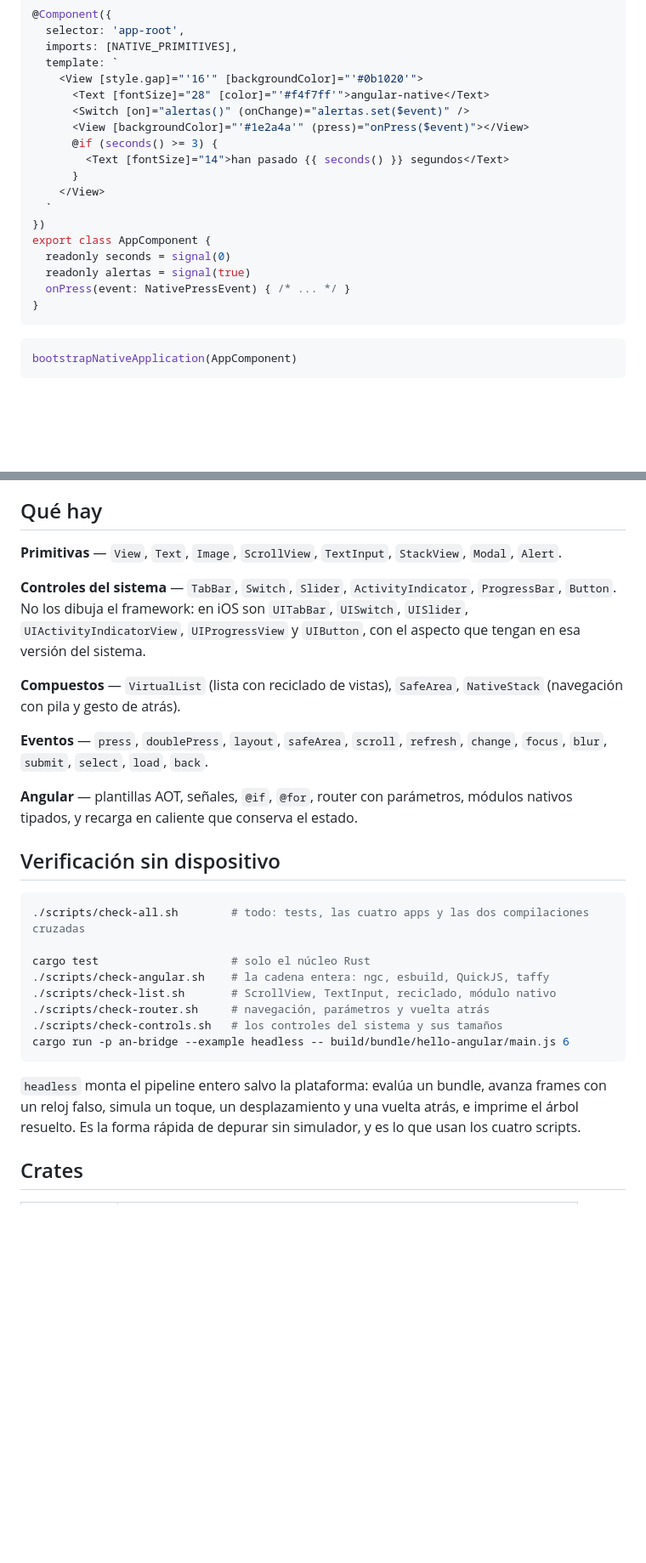
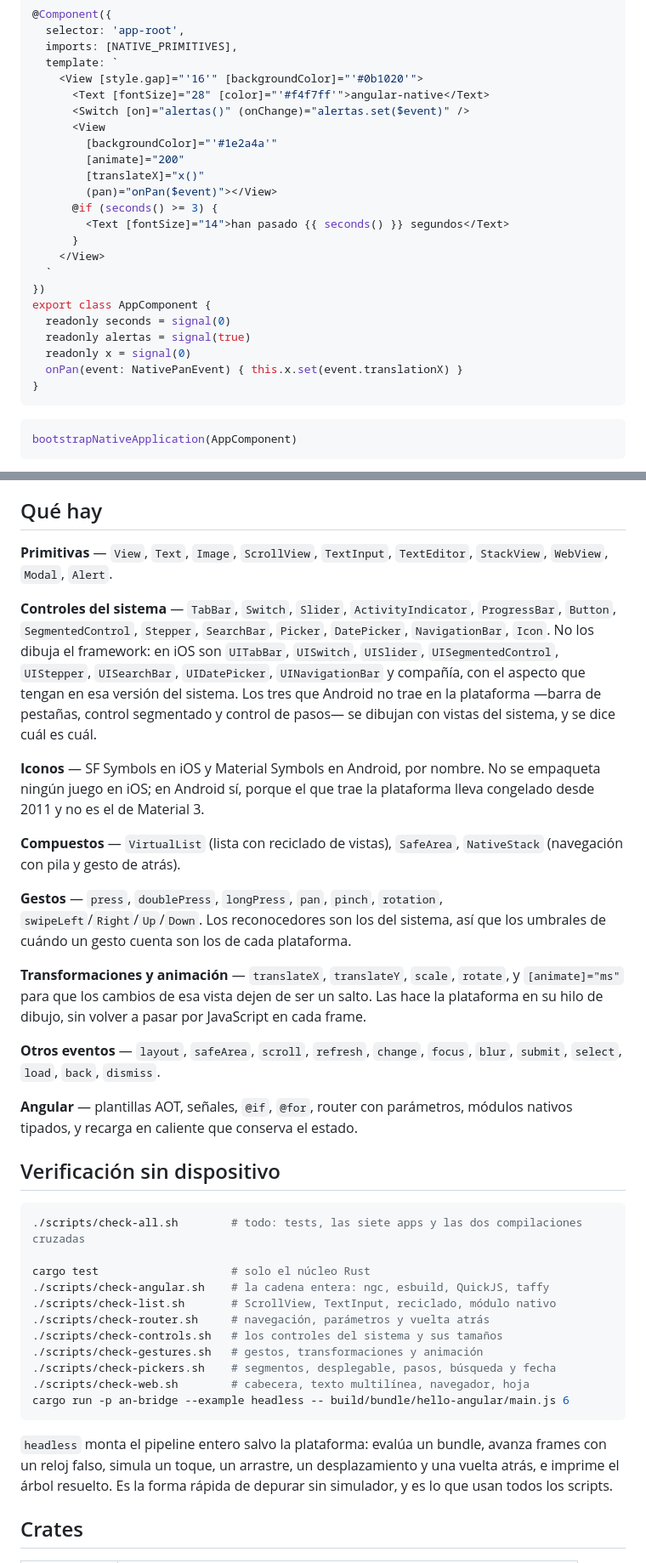
Before and after one commit to Angular-Native/angular-native, a Markdown page: README.md, 2 parts joined by grey strips. Shown at 85% size. GitHub-like rendering; blank space fills up the shorter version.

Commit message:
docs: bring the README up to date
It now carries the full list of what exists — the five new controls, the
navigation bar, the web view, the icons, the gestures, the transforms and
the animation — and the list of what is missing, which has changed quite a
bit.

The first item on that list is no longer a missing component but something
underneath: a style name nobody recognises does not warn. It has bitten
four times in one day and all four cases are fixed, but what made them
expensive to find is still there.

````diff
--- a/README.md
+++ b/README.md
@@ -31,7 +31,11 @@ primitivas nativas:
     <View [style.gap]="'16'" [backgroundColor]="'#0b1020'">
       <Text [fontSize]="28" [color]="'#f4f7ff'">angular-native</Text>
       <Switch [on]="alertas()" (onChange)="alertas.set($event)" />
-      <View [backgroundColor]="'#1e2a4a'" (press)="onPress($event)"></View>
+      <View
+        [backgroundColor]="'#1e2a4a'"
+        [animate]="200"
+        [translateX]="x()"
+        (pan)="onPan($event)"></View>
       @if (seconds() >= 3) {
         <Text [fontSize]="14">han pasado {{ seconds() }} segundos</Text>
       }
@@ -41,7 +45,8 @@ primitivas nativas:
 export class AppComponent {
   readonly seconds = signal(0)
   readonly alertas = signal(true)
-  onPress(event: NativePressEvent) { /* ... */ }
+  readonly x = signal(0)
+  onPan(event: NativePanEvent) { this.x.set(event.translationX) }
 }
 ```
 
@@ -69,18 +74,35 @@ que se puede leer entero.
 ## Qué hay
 
 **Primitivas** — `View`, `Text`, `Image`, `ScrollView`, `TextInput`,
-`StackView`, `Modal`, `Alert`.
+`TextEditor`, `StackView`, `WebView`, `Modal`, `Alert`.
 
 **Controles del sistema** — `TabBar`, `Switch`, `Slider`, `ActivityIndicator`,
-`ProgressBar`, `Button`. No los dibuja el framework: en iOS son `UITabBar`,
-`UISwitch`, `UISlider`, `UIActivityIndicatorView`, `UIProgressView` y
-`UIButton`, con el aspecto que tengan en esa versión del sistema.
+`ProgressBar`, `Button`, `SegmentedControl`, `Stepper`, `SearchBar`, `Picker`,
+`DatePicker`, `NavigationBar`, `Icon`. No los dibuja el framework: en iOS son
+`UITabBar`, `UISwitch`, `UISlider`, `UISegmentedControl`, `UIStepper`,
+`UISearchBar`, `UIDatePicker`, `UINavigationBar` y compañía, con el aspecto que
+tengan en esa versión del sistema. Los tres que Android no trae en la
+plataforma —barra de pestañas, control segmentado y control de pasos— se
+dibujan con vistas del sistema, y se dice cuál es cuál.
+
+**Iconos** — SF Symbols en iOS y Material Symbols en Android, por nombre. No se
+empaqueta ningún juego en iOS; en Android sí, porque el que trae la plataforma
+lleva congelado desde 2011 y no es el de Material 3.
 
 **Compuestos** — `VirtualList` (lista con reciclado de vistas), `SafeArea`,
 `NativeStack` (navegación con pila y gesto de atrás).
 
-**Eventos** — `press`, `doublePress`, `layout`, `safeArea`, `scroll`,
-`refresh`, `change`, `focus`, `blur`, `submit`, `select`, `load`, `back`.
+**Gestos** — `press`, `doublePress`, `longPress`, `pan`, `pinch`, `rotation`,
+`swipeLeft`/`Right`/`Up`/`Down`. Los reconocedores son los del sistema, así que
+los umbrales de cuándo un gesto cuenta son los de cada plataforma.
+
+**Transformaciones y animación** — `translateX`, `translateY`, `scale`,
+`rotate`, y `[animate]="ms"` para que los cambios de esa vista dejen de ser un
+salto. Las hace la plataforma en su hilo de dibujo, sin volver a pasar por
+JavaScript en cada frame.
+
+**Otros eventos** — `layout`, `safeArea`, `scroll`, `refresh`, `change`,
+`focus`, `blur`, `submit`, `select`, `load`, `back`, `dismiss`.
 
 **Angular** — plantillas AOT, señales, `@if`, `@for`, router con parámetros,
 módulos nativos tipados, y recarga en caliente que conserva el estado.
@@ -88,20 +110,23 @@ módulos nativos tipados, y recarga en caliente que conserva el estado.
 ## Verificación sin dispositivo
 
 ```bash
-./scripts/check-all.sh        # todo: tests, las cuatro apps y las dos compilaciones cruzadas
+./scripts/check-all.sh        # todo: tests, las siete apps y las dos compilaciones cruzadas
 
 cargo test                    # solo el núcleo Rust
 ./scripts/check-angular.sh    # la cadena entera: ngc, esbuild, QuickJS, taffy
 ./scripts/check-list.sh       # ScrollView, TextInput, reciclado, módulo nativo
 ./scripts/check-router.sh     # navegación, parámetros y vuelta atrás
 ./scripts/check-controls.sh   # los controles del sistema y sus tamaños
+./scripts/check-gestures.sh   # gestos, transformaciones y animación
+./scripts/check-pickers.sh    # segmentos, desplegable, pasos, búsqueda y fecha
+./scripts/check-web.sh        # cabecera, texto multilínea, navegador, hoja
 cargo run -p an-bridge --example headless -- build/bundle/hello-angular/main.js 6
 ```
 
 `headless` monta el pipeline entero salvo la plataforma: evalúa un bundle,
-avanza frames con un reloj falso, simula un toque, un desplazamiento y una
-vuelta atrás, e imprime el árbol resuelto. Es la forma rápida de depurar sin
-simulador, y es lo que usan los cuatro scripts.
+avanza frames con un reloj falso, simula un toque, un arrastre, un
+desplazamiento y una vuelta atrás, e imprime el árbol resuelto. Es la forma
+rápida de depurar sin simulador, y es lo que usan todos los scripts.
 
 ## Crates
 
````
Also changed, not shown: other parts of README.md (+16 -8 lines).
